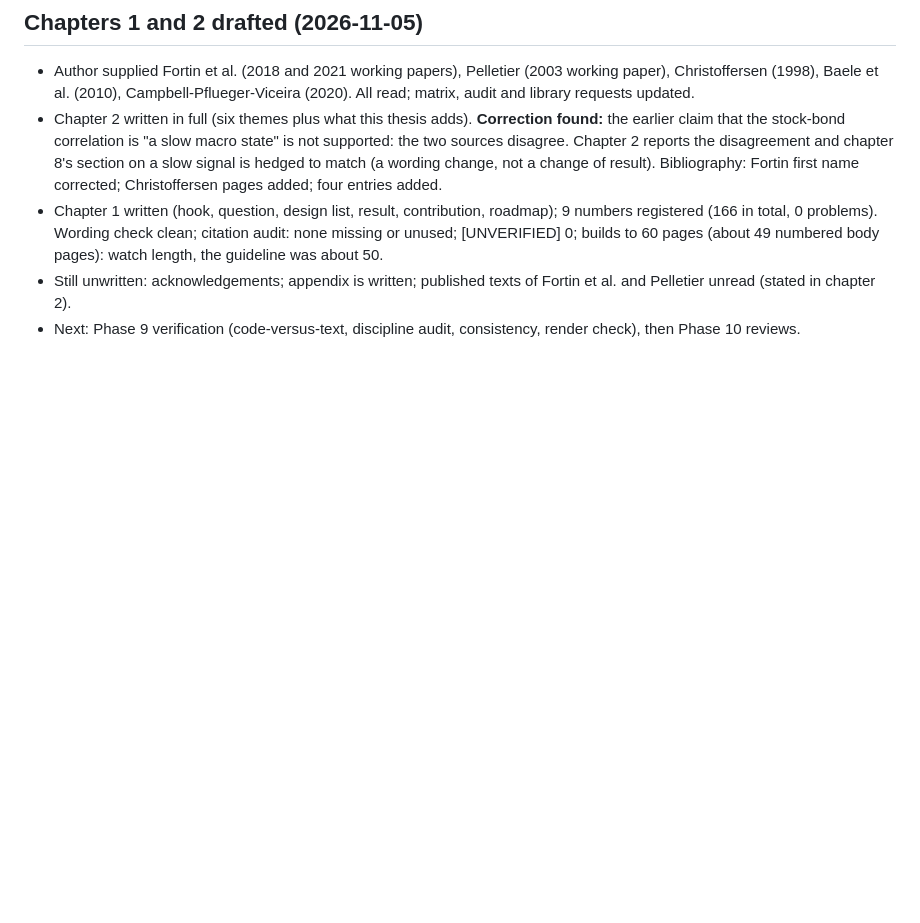
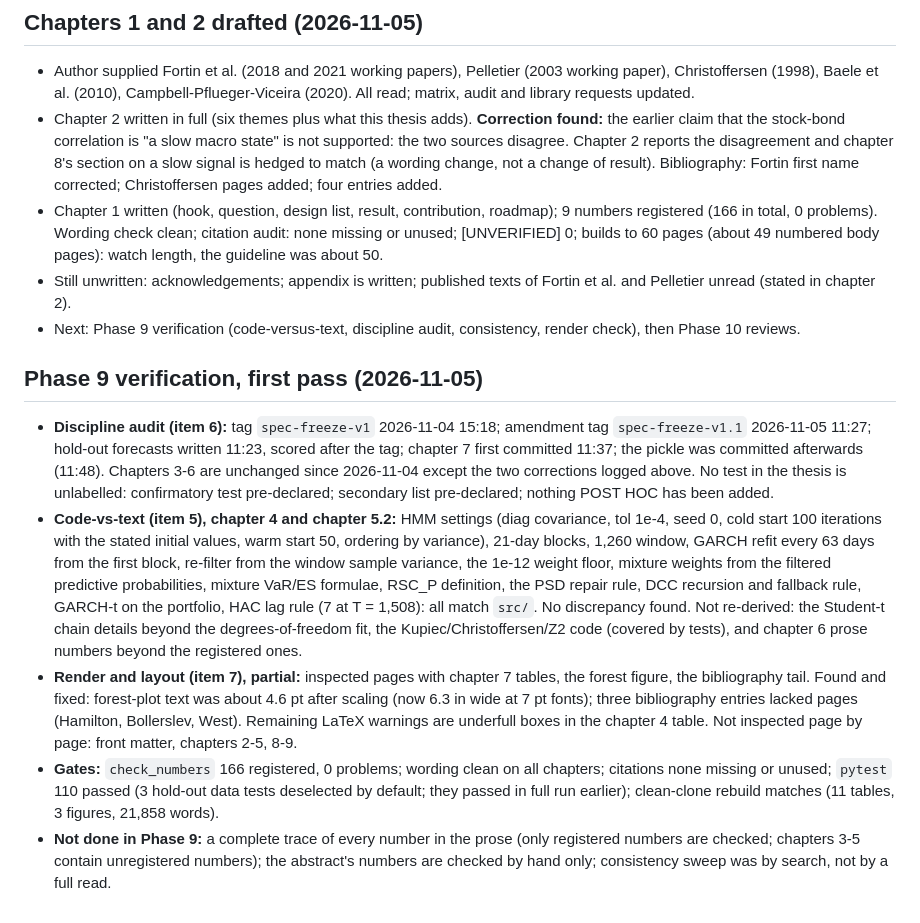
Before and after one commit to sanjeevr123/DSE4201-Project, a Markdown page: docs/EXECUTION_LOG.md, the part around the change. GitHub-like rendering; blank space fills up the shorter version.

Commit message:
Log Phase 9 first pass

```diff
--- a/docs/EXECUTION_LOG.md
+++ b/docs/EXECUTION_LOG.md
@@ -147,3 +147,10 @@ The dry-run comparison is a pipeline check and enters no argument for the hypoth
 - Chapter 1 written (hook, question, design list, result, contribution, roadmap); 9 numbers registered (166 in total, 0 problems). Wording check clean; citation audit: none missing or unused; [UNVERIFIED] 0; builds to 60 pages (about 49 numbered body pages): watch length, the guideline was about 50.
 - Still unwritten: acknowledgements; appendix is written; published texts of Fortin et al. and Pelletier unread (stated in chapter 2).
 - Next: Phase 9 verification (code-versus-text, discipline audit, consistency, render check), then Phase 10 reviews.
+
+## Phase 9 verification, first pass (2026-11-05)
+- **Discipline audit (item 6):** tag `spec-freeze-v1` 2026-11-04 15:18; amendment tag `spec-freeze-v1.1` 2026-11-05 11:27; hold-out forecasts written 11:23, scored after the tag; chapter 7 first committed 11:37; the pickle was committed afterwards (11:48). Chapters 3-6 are unchanged since 2026-11-04 except the two corrections logged above. No test in the thesis is unlabelled: confirmatory test pre-declared; secondary list pre-declared; nothing POST HOC has been added.
+- **Code-vs-text (item 5), chapter 4 and chapter 5.2:** HMM settings (diag covariance, tol 1e-4, seed 0, cold start 100 iterations with the stated initial values, warm start 50, ordering by variance), 21-day blocks, 1,260 window, GARCH refit every 63 days from the first block, re-filter from the window sample variance, the 1e-12 weight floor, mixture weights from the filtered predictive probabilities, mixture VaR/ES formulae, RSC_P definition, the PSD repair rule, DCC recursion and fallback rule, GARCH-t on the portfolio, HAC lag rule (7 at T = 1,508): all match `src/`. No discrepancy found. Not re-derived: the Student-t chain details beyond the degrees-of-freedom fit, the Kupiec/Christoffersen/Z2 code (covered by tests), and chapter 6 prose numbers beyond the registered ones.
+- **Render and layout (item 7), partial:** inspected pages with chapter 7 tables, the forest figure, the bibliography tail. Found and fixed: forest-plot text was about 4.6 pt after scaling (now 6.3 in wide at 7 pt fonts); three bibliography entries lacked pages (Hamilton, Bollerslev, West). Remaining LaTeX warnings are underfull boxes in the chapter 4 table. Not inspected page by page: front matter, chapters 2-5, 8-9.
+- **Gates:** `check_numbers` 166 registered, 0 problems; wording clean on all chapters; citations none missing or unused; `pytest` 110 passed (3 hold-out data tests deselected by default; they passed in full run earlier); clean-clone rebuild matches (11 tables, 3 figures, 21,858 words).
+- **Not done in Phase 9:** a complete trace of every number in the prose (only registered numbers are checked; chapters 3-5 contain unregistered numbers); the abstract's numbers are checked by hand only; consistency sweep was by search, not by a full read.
```
